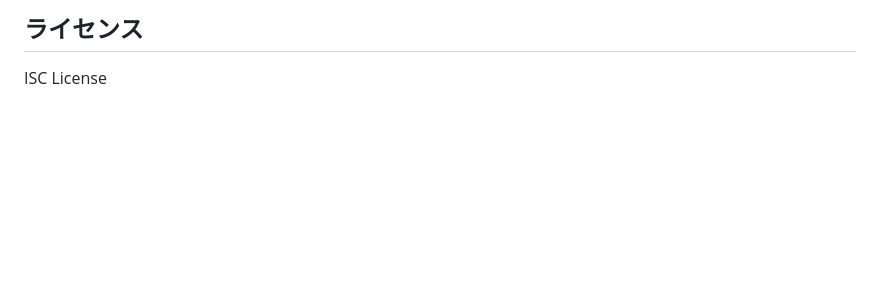
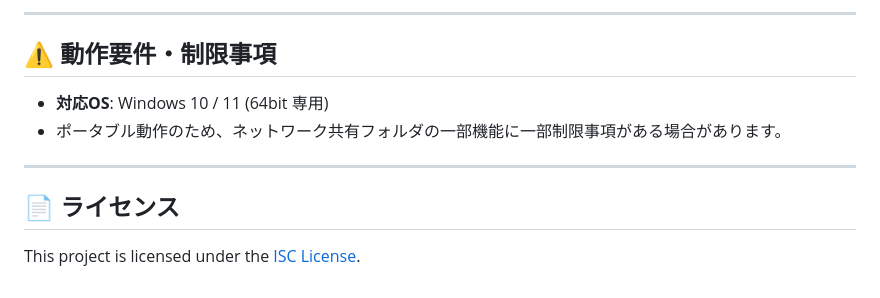
Before and after one commit to Lond0612/Modern_filer, a Markdown page: README.md, the part around one of its changes. Drawn GitHub-style; blank space fills up the shorter version.

```diff
--- a/README.md
+++ b/README.md
@@ -49,3 +71,11 @@ npm run build
 
-## ライセンス
-ISC License
+---
+
+## ⚠️ 動作要件・制限事項
+- **対応OS**: Windows 10 / 11 (64bit 専用)
+- ポータブル動作のため、ネットワーク共有フォルダの一部機能に一部制限事項がある場合があります。
+
+---
+
+## 📄 ライセンス
+This project is licensed under the [ISC License](file:///c:/Users/sugim/Desktop/整頓/dev/コマンドライン/LICENSE).
```
Also changed, not shown: other parts of README.md (+54 -32 lines).
